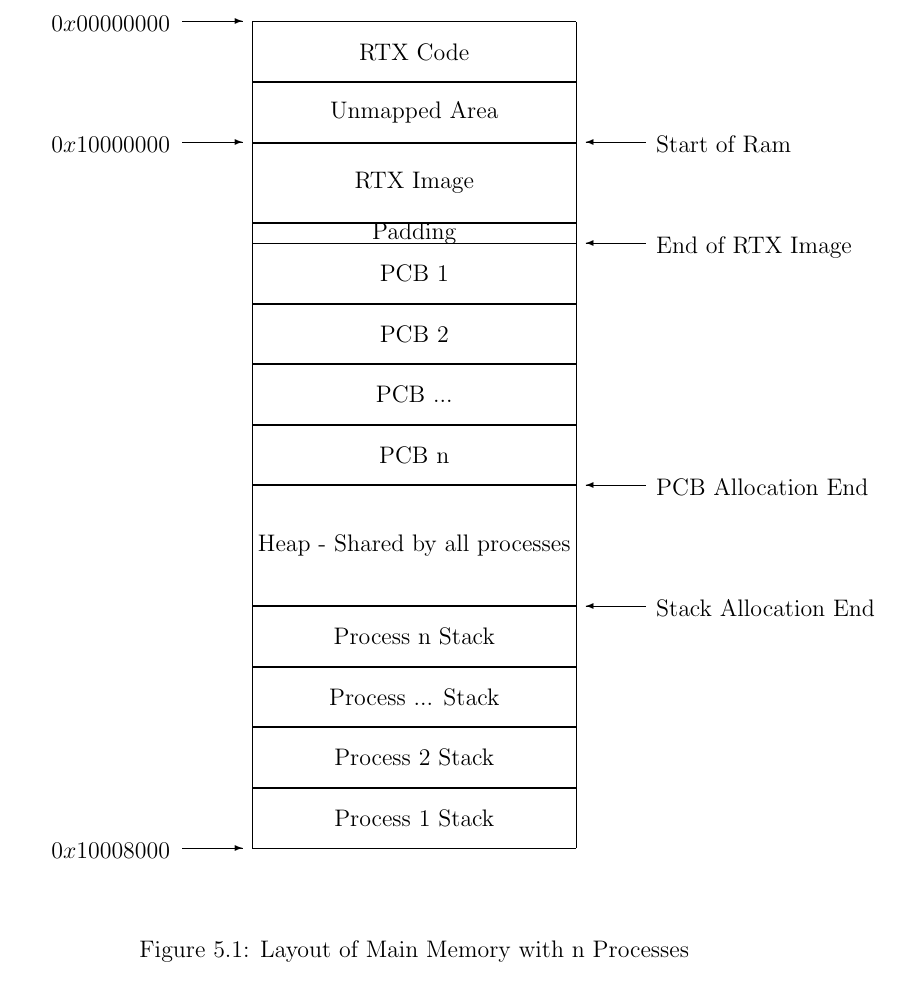
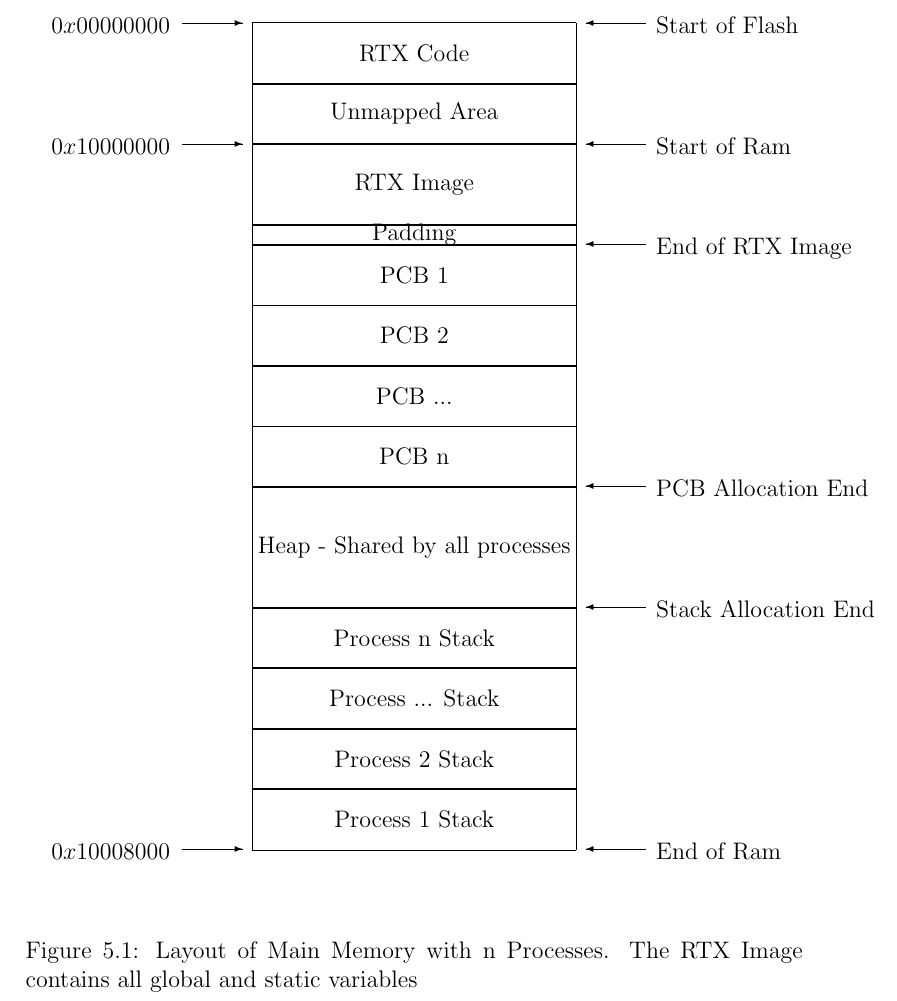
Before and after one commit to AaronMorais/SE-350-Project, a LaTeX document (report/report.tex): part of page 32 of 52, cut at the place of the change. Compiled offline with pdfLaTeX.

Commit message:
Add a couple more labels.

```diff
--- a/report/report.tex
+++ b/report/report.tex
@@ -660,44 +660,47 @@ After setting up the initial parameters, the OS takes several steps to boot.
 \begin{picture}(32,41) % picture environment with the size (dimensions)
  % 32 length units wide, and 15 units high.
 
+\put(-2,43.5) {$0x00000000$}
+\put(4.5,44){\vector(1,0){3}}
+\put(28,43.5) {Start of Flash}
+\put(27.5,44){\vector(-1,0){3}}
+
 \put(8,41){\framebox(16,3){RTX Code}}
 \put(8,38){\framebox(16,3){Unmapped Area}}
+
+\put(-2,37.5) {$0x10000000$}
+\put(4.5,38){\vector(1,0){3}}
+\put(28,37.5) {Start of Ram}
+\put(27.5,38){\vector(-1,0){3}}
+
 \put(8,34){\framebox(16,4){RTX Image}}
+\put(28,32.5) {End of RTX Image}
+\put(27.5,33){\vector(-1,0){3}}
+
 \put(8,33){\framebox(16,1){Padding}}
 \put(8,30){\framebox(16,3){PCB 1}}
 \put(8,27){\framebox(16,3){PCB 2}}
 \put(8,24){\framebox(16,3){PCB ...}}
 \put(8,21){\framebox(16,3){PCB n}}
+\put(28,20.5) {PCB Allocation End}
+\put(27.5,21){\vector(-1,0){3}}
 
 \put(8,15){\framebox(16,6){Heap - Shared by all processes}}
+
+\put(28,14.5) {Stack Allocation End}
+\put(27.5,15){\vector(-1,0){3}}
 \put(8,12){\framebox(16,3){Process n Stack}}
 \put(8,9){\framebox(16,3){Process ... Stack}}
 \put(8,6){\framebox(16,3){Process 2 Stack}}
 \put(8,3){\framebox(16,3){Process 1 Stack}}
 
-\put(-2,43.5) {$0x00000000$}
-\put(4.5,44){\vector(1,0){3}}
-
-\put(-2,37.5) {$0x10000000$}
-\put(4.5,38){\vector(1,0){3}}
-
 \put(-2,2.5) {$0x10008000$}
 \put(4.5,3){\vector(1,0){3}}
-
-\put(28,14.5) {Stack Allocation End}
-\put(27.5,15){\vector(-1,0){3}}
-
-\put(28,20.5) {PCB Allocation End}
-\put(27.5,21){\vector(-1,0){3}}
-
-\put(28,32.5) {End of RTX Image}
-\put(27.5,33){\vector(-1,0){3}}
-
-\put(28,37.5) {Start of Ram}
-\put(27.5,38){\vector(-1,0){3}}
+\put(28, 2.5) {End of Ram}
+\put(27.5, 3){\vector(-1, 0){3}}
 
 \end{picture}
-\caption{Layout of Main Memory with n Processes} % title of the Figure
+\caption{Layout of Main Memory with n Processes. The RTX Image contains all global and static variables}
 \label{fig:memory}
 \end{figure}
 \end{enumerate}
```
